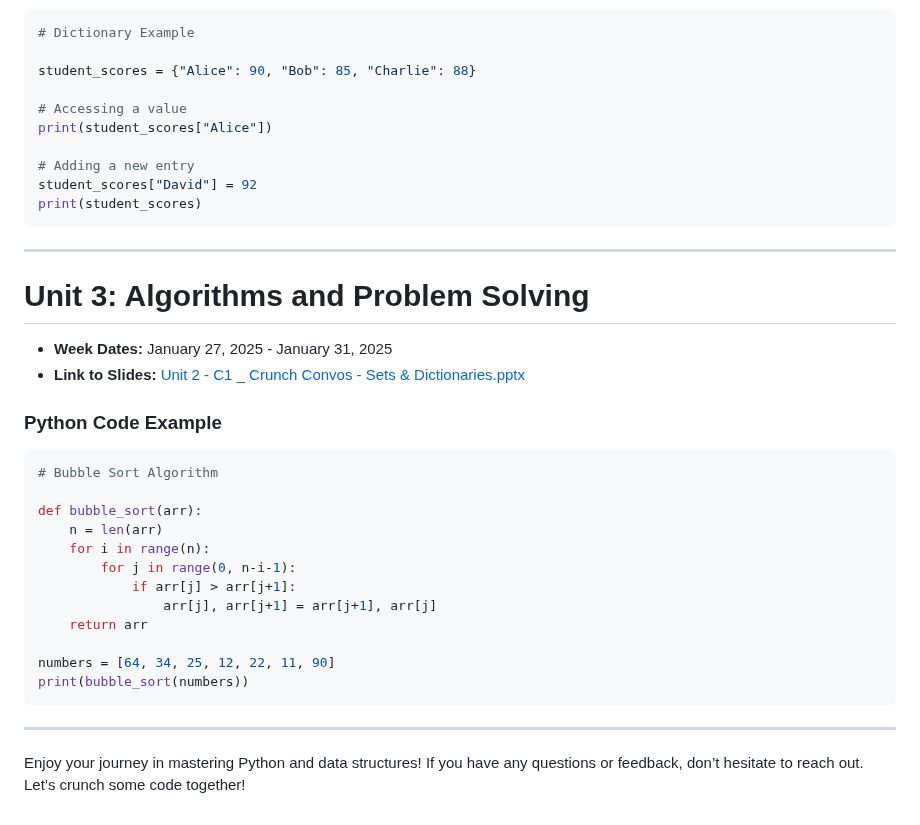
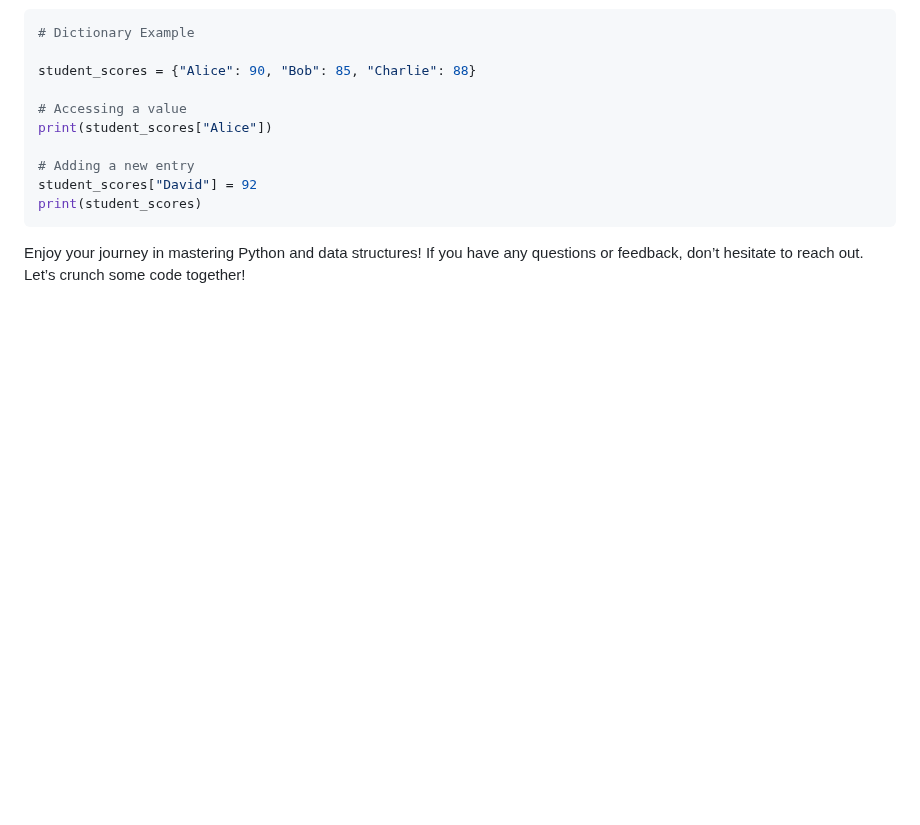
Before and after one commit to CODE-CRUNCH-CLUB/C1-Code-Crunch-Convos, a Markdown page: SPRING-2025/README.MD, the part around the change. Rendered like a GitHub page; blank space fills up the shorter version.

````diff
--- a/SPRING-2025/README.MD
+++ b/SPRING-2025/README.MD
@@ -118,29 +118,7 @@ student_scores["David"] = 92
 print(student_scores)
 ```
 
----
 
-# Unit 3: Algorithms and Problem Solving
 
-- **Week Dates:** January 27, 2025 - January 31, 2025
-- **Link to Slides:** [Unit 2 - C1 _ Crunch Convos - Sets & Dictionaries.pptx](https://github.com/CODE-CRUNCH-CLUB/C1-Code-Crunch-Convos/blob/main/SPRING-2025/RESOURCES/Unit%202%20-%20C1%20_%20Crunch%20Convos%20-%20Sets%20%26%20Dictionaries.pptx.pdf)
-
-### **Python Code Example**
-```python
-# Bubble Sort Algorithm
-
-def bubble_sort(arr):
-    n = len(arr)
-    for i in range(n):
-        for j in range(0, n-i-1):
-            if arr[j] > arr[j+1]:
-                arr[j], arr[j+1] = arr[j+1], arr[j]
-    return arr
-
-numbers = [64, 34, 25, 12, 22, 11, 90]
-print(bubble_sort(numbers))
-```
-
----
 
 Enjoy your journey in mastering Python and data structures! If you have any questions or feedback, don’t hesitate to reach out. Let’s crunch some code together!
````
